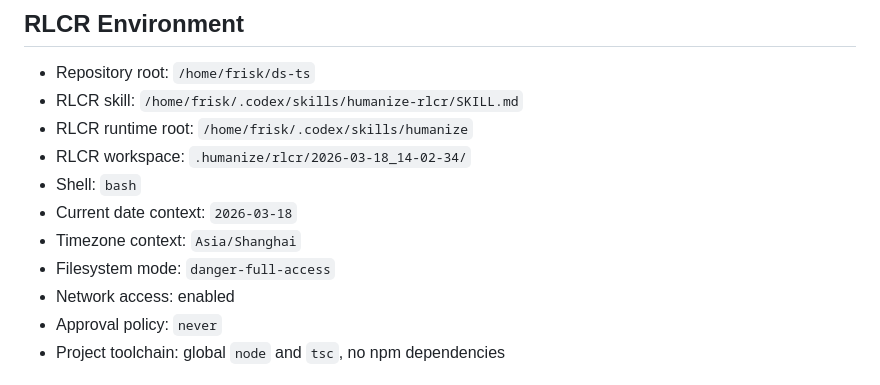
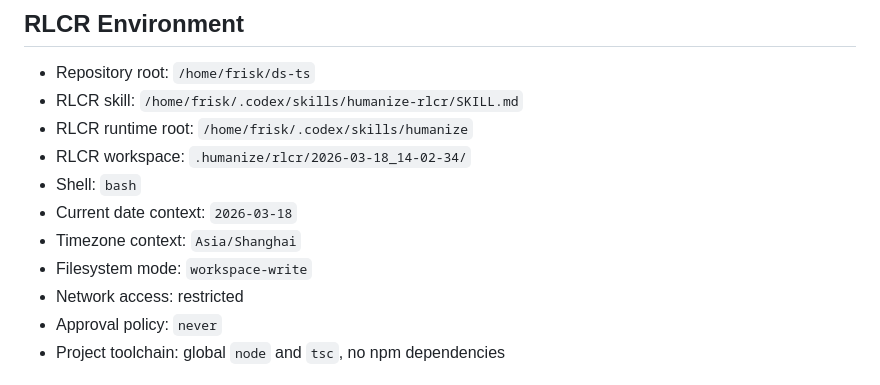
Before and after one commit to waterrr1389/BUPT-DataStructure-Project, a Markdown page: docs/agent-usage.md, the part around the change. Drawn GitHub-style.

Commit message:
docs: refresh agent usage environment

```diff
--- a/docs/agent-usage.md
+++ b/docs/agent-usage.md
@@ -9,8 +9,8 @@
 - Shell: `bash`
 - Current date context: `2026-03-18`
 - Timezone context: `Asia/Shanghai`
-- Filesystem mode: `danger-full-access`
-- Network access: enabled
+- Filesystem mode: `workspace-write`
+- Network access: restricted
 - Approval policy: `never`
 - Project toolchain: global `node` and `tsc`, no npm dependencies
 
```
